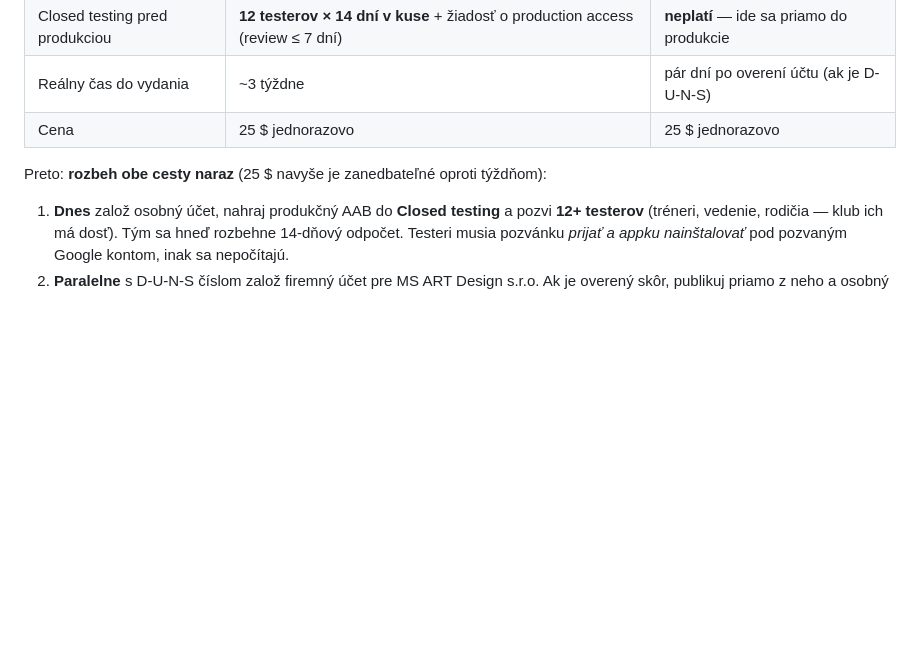
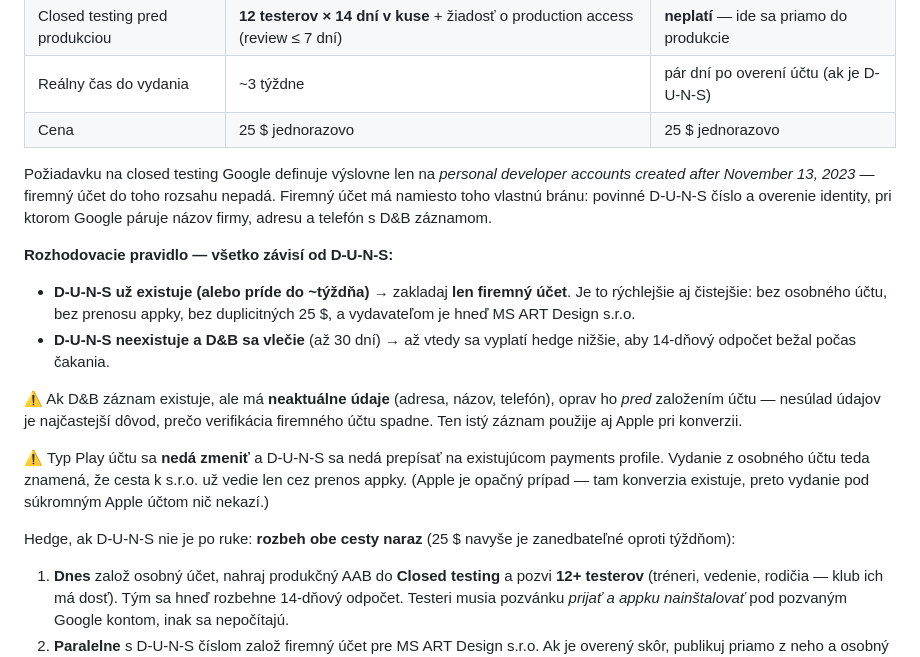
Before and after one commit to peterbejcek/futbalapp, a Markdown page: docs/10-publikovanie-do-obchodov.md, the part around the change. Rendered like a GitHub page; blank space fills up the shorter version.

Commit message:
Publikovanie: rozhodovacie pravidlo pre typ Google Play účtu
Firemný Play účet sa vyhne požiadavke 12 testerov × 14 dní — Google ju definuje
len na osobné účty vytvorené po 13. 11. 2023. Doplnené do sekcie 6.3:

- rozhodovacie pravidlo podľa dostupnosti D-U-N-S (firemný účet ako primárna
  cesta, paralelný osobný účet len ako hedge pri dlhom čakaní na D&B),
- upozornenie na neaktuálne údaje v D&B zázname ako častú príčinu zamietnutej
  verifikácie (rovnaký záznam používa aj Apple),
- upozornenie, že typ Play účtu ani D-U-N-S na existujúcom payments profile
  sa už nedá zmeniť.

Co-Authored-By: Claude Opus 5 <noreply@anthropic.com>
Claude-Session: https://claude.ai/code/session_019X3ZiFAiBp5UHToEgrGsi3

```diff
--- a/docs/10-publikovanie-do-obchodov.md
+++ b/docs/10-publikovanie-do-obchodov.md
@@ -202,7 +202,30 @@ Play Console **nekonvertuje** typ účtu. Zásadné je, ktorý typ účtu zaklad
 | Reálny čas do vydania | ~3 týždne | pár dní po overení účtu (ak je D-U-N-S) |
 | Cena | 25 $ jednorazovo | 25 $ jednorazovo |
 
-Preto: **rozbeh obe cesty naraz** (25 $ navyše je zanedbateľné oproti týždňom):
+Požiadavku na closed testing Google definuje výslovne len na *personal developer
+accounts created after November 13, 2023* — firemný účet do toho rozsahu nepadá.
+Firemný účet má namiesto toho vlastnú bránu: povinné D-U-N-S číslo a overenie
+identity, pri ktorom Google páruje názov firmy, adresu a telefón s D&B záznamom.
+
+**Rozhodovacie pravidlo — všetko závisí od D-U-N-S:**
+
+- **D-U-N-S už existuje (alebo príde do ~týždňa)** → zakladaj **len firemný účet**.
+  Je to rýchlejšie aj čistejšie: bez osobného účtu, bez prenosu appky, bez
+  duplicitných 25 $, a vydavateľom je hneď MS ART Design s.r.o.
+- **D-U-N-S neexistuje a D&B sa vlečie** (až 30 dní) → až vtedy sa vyplatí hedge
+  nižšie, aby 14-dňový odpočet bežal počas čakania.
+
+⚠️ Ak D&B záznam existuje, ale má **neaktuálne údaje** (adresa, názov, telefón),
+oprav ho *pred* založením účtu — nesúlad údajov je najčastejší dôvod, prečo
+verifikácia firemného účtu spadne. Ten istý záznam použije aj Apple pri konverzii.
+
+⚠️ Typ Play účtu sa **nedá zmeniť** a D-U-N-S sa nedá prepísať na existujúcom
+payments profile. Vydanie z osobného účtu teda znamená, že cesta k s.r.o. už
+vedie len cez prenos appky. (Apple je opačný prípad — tam konverzia existuje,
+preto vydanie pod súkromným Apple účtom nič nekazí.)
+
+Hedge, ak D-U-N-S nie je po ruke: **rozbeh obe cesty naraz** (25 $ navyše je
+zanedbateľné oproti týždňom):
 
 1. **Dnes** založ osobný účet, nahraj produkčný AAB do **Closed testing** a pozvi
    **12+ testerov** (tréneri, vedenie, rodičia — klub ich má dosť). Tým sa hneď
```
